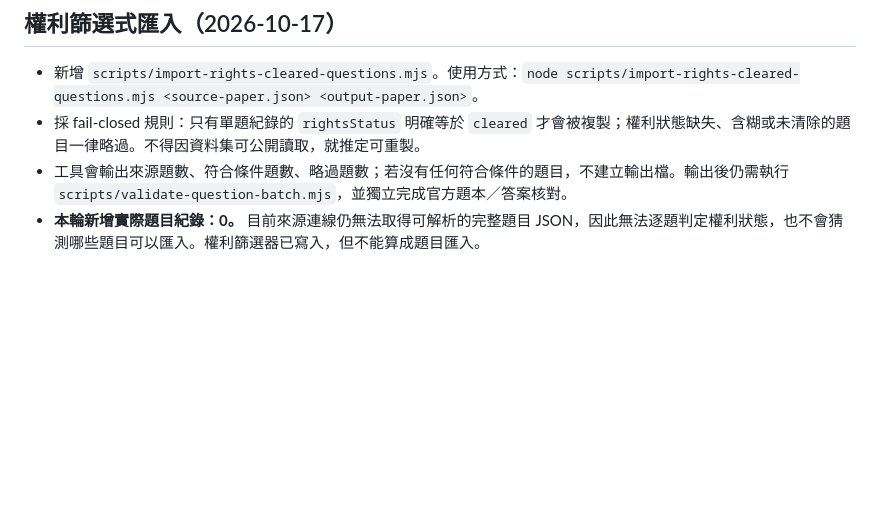
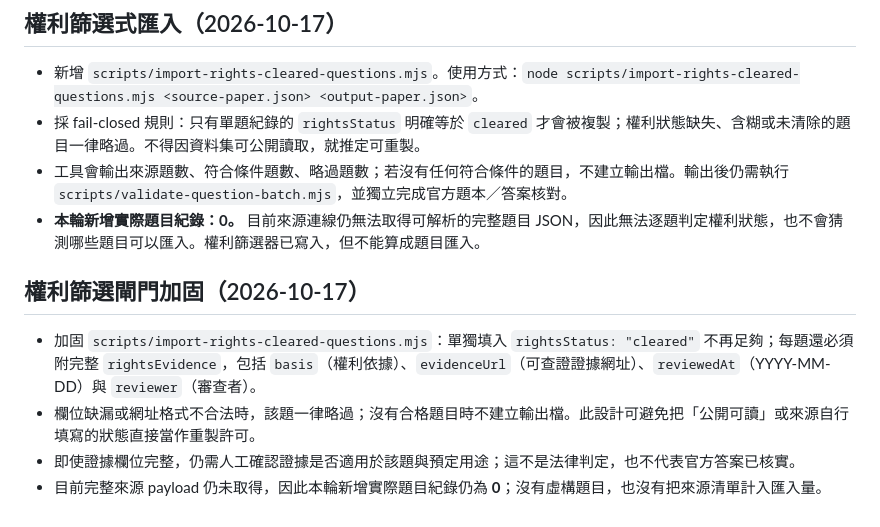
Before and after one commit to argusocean-wq/-, a Markdown page: docs/import-progress.md, the part around the change. Drawn GitHub-style; blank space fills up the shorter version.

Commit message:
Strengthen rights evidence gate and document import policy

```diff
--- a/docs/import-progress.md
+++ b/docs/import-progress.md
@@ -133,3 +133,11 @@
 - 採 fail-closed 規則：只有單題紀錄的 `rightsStatus` 明確等於 `cleared` 才會被複製；權利狀態缺失、含糊或未清除的題目一律略過。不得因資料集可公開讀取，就推定可重製。
 - 工具會輸出來源題數、符合條件題數、略過題數；若沒有任何符合條件的題目，不建立輸出檔。輸出後仍需執行 `scripts/validate-question-batch.mjs`，並獨立完成官方題本／答案核對。
 - **本輪新增實際題目紀錄：0。** 目前來源連線仍無法取得可解析的完整題目 JSON，因此無法逐題判定權利狀態，也不會猜測哪些題目可以匯入。權利篩選器已寫入，但不能算成題目匯入。
+
+
+## 權利篩選閘門加固（2026-10-17）
+
+- 加固 `scripts/import-rights-cleared-questions.mjs`：單獨填入 `rightsStatus: "cleared"` 不再足夠；每題還必須附完整 `rightsEvidence`，包括 `basis`（權利依據）、`evidenceUrl`（可查證證據網址）、`reviewedAt`（YYYY-MM-DD）與 `reviewer`（審查者）。
+- 欄位缺漏或網址格式不合法時，該題一律略過；沒有合格題目時不建立輸出檔。此設計可避免把「公開可讀」或來源自行填寫的狀態直接當作重製許可。
+- 即使證據欄位完整，仍需人工確認證據是否適用於該題與預定用途；這不是法律判定，也不代表官方答案已核實。
+- 目前完整來源 payload 仍未取得，因此本輪新增實際題目紀錄仍為 **0**；沒有虛構題目，也沒有把來源清單計入匯入量。
```
